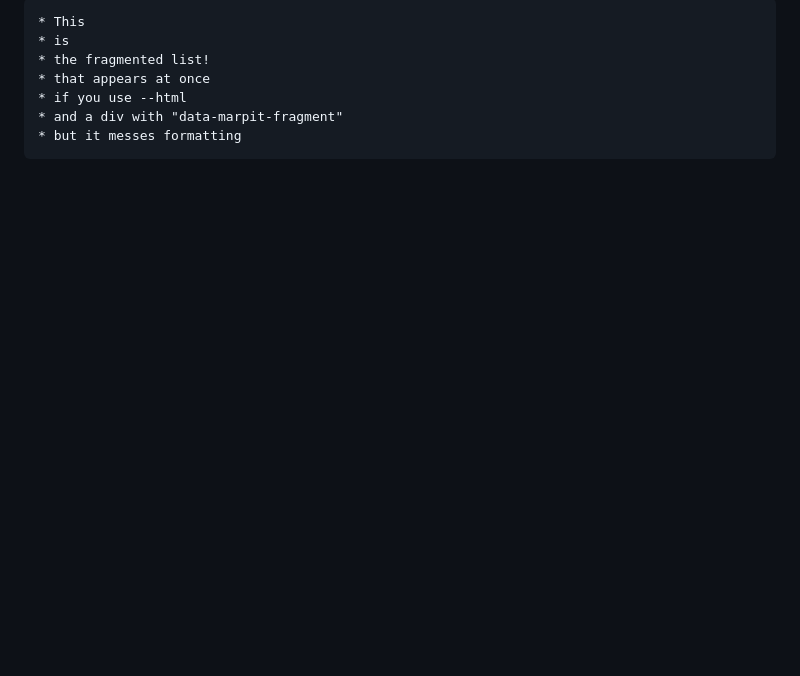
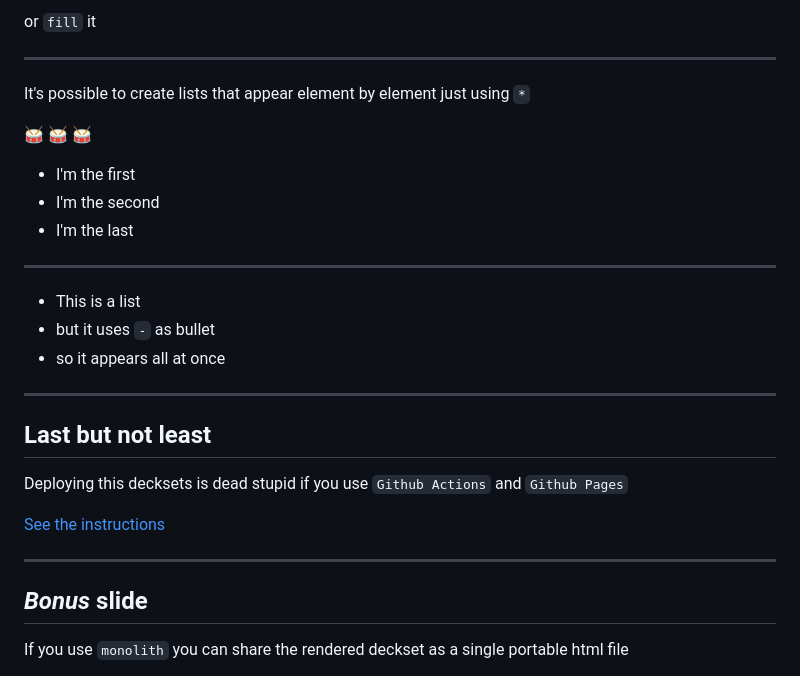
Before and after one commit to TonioGela/marp, a Markdown page: slides.md, the part around the change printed below. Rendered like a GitHub page; blank space fills up the shorter version.

````diff
--- a/slides.md
+++ b/slides.md
@@ -89,12 +102,35 @@ Images can `fit` or `fill` a side of the screen
 
-```markdown
-* This
-* is
-* the fragmented list!
-* that appears at once
-* if you use --html
-* and a div with "data-marpit-fragment"
-* but it messes formatting
-```
+or `fill` it
 
-</div>
+---
+
+It's possible to create lists that appear element by element just using `*`
+
+:drum: :drum: :drum:
+
+* I'm the first
+* I'm the second
+* I'm the last
+
+---
+
+- This is a list
+- but it uses `-` as bullet
+- so it appears all at once
+
+---
+
+## Last but **not least**
+
+Deploying this decksets is dead stupid if you
+use `Github Actions` and `Github Pages`
+
+[See the instructions](https://github.com/TonioGela/marp?tab=readme-ov-file#deploy-your-slides-with-gh-actions)
+
+---
+
+## *Bonus* slide
+
+If you use `monolith` you can share the
+rendered deckset as a single portable html file
+
````
Also changed, not shown: other parts of slides.md (+46 -32 lines), README.md (+8 -1 lines), images/example.png, 1 other file.
